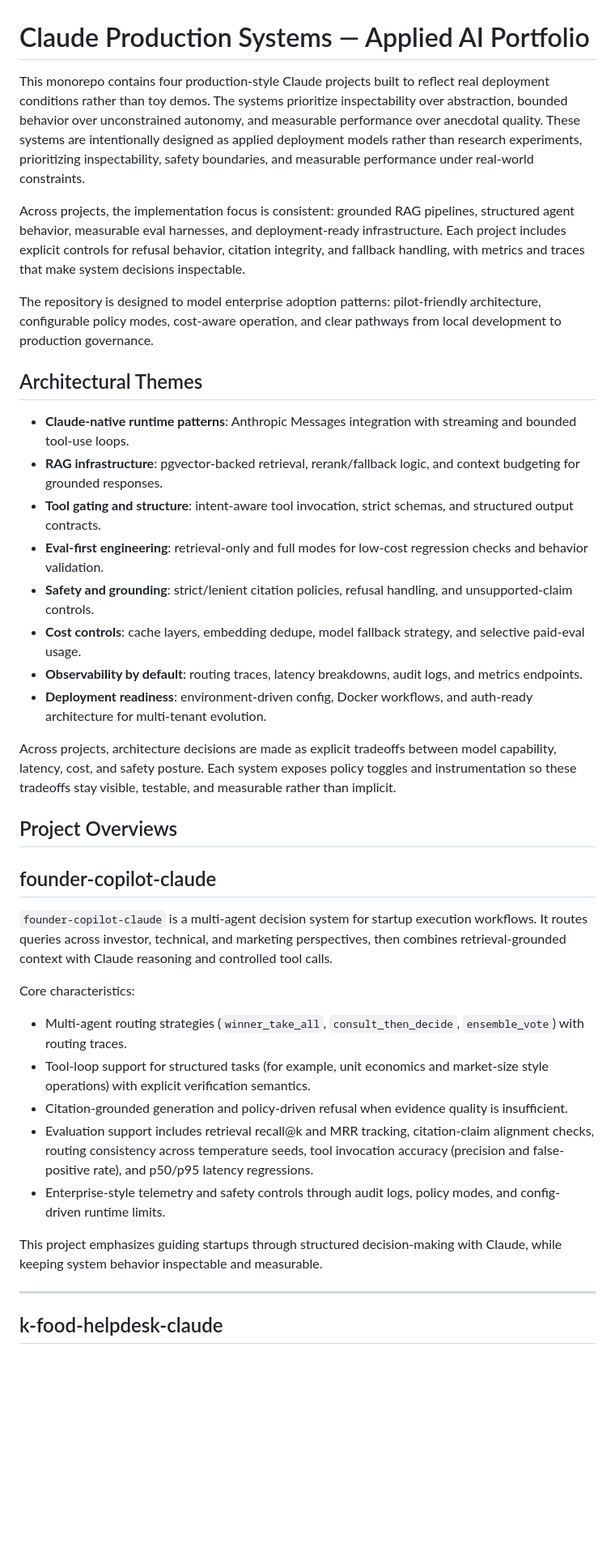
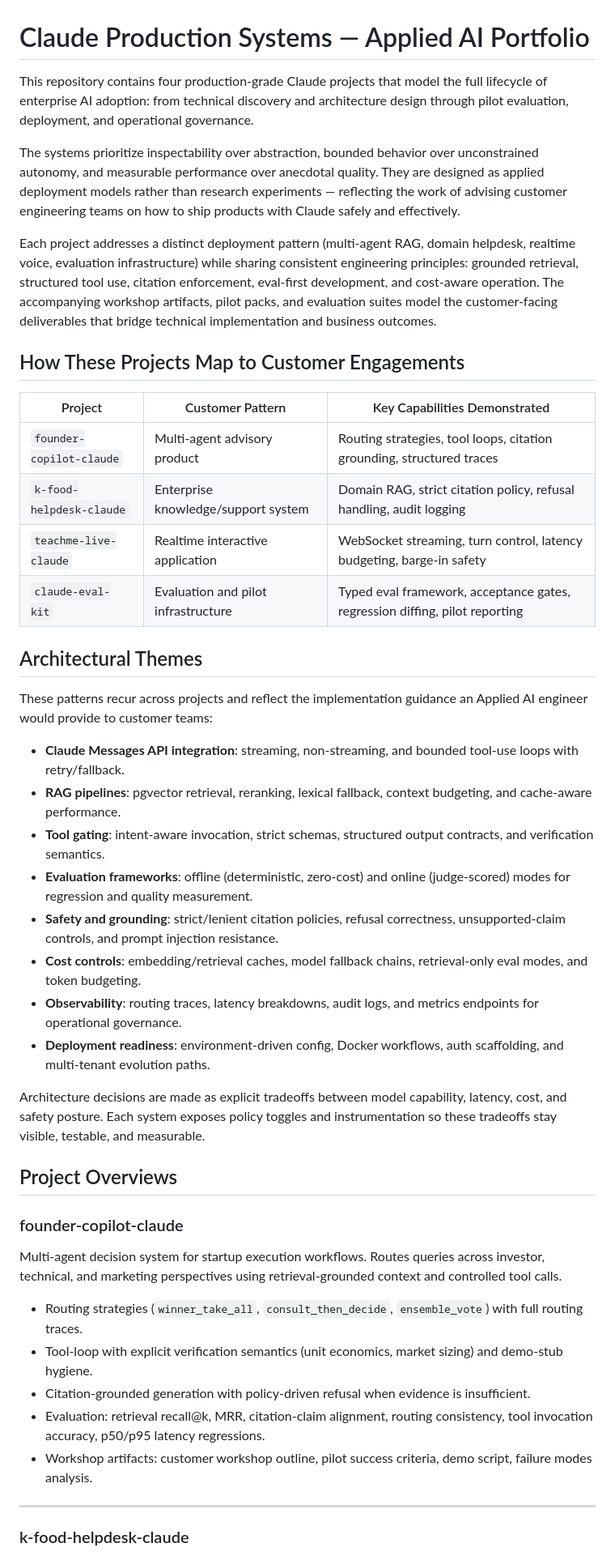
Before and after one commit to calvinwonpark/claude-projects, a Markdown page: README.md, the part around one of its changes. Shown at 81% size. Drawn GitHub-style; blank space fills up the shorter version.

```diff
--- a/README.md
+++ b/README.md
@@ -1,41 +1,48 @@
 # Claude Production Systems — Applied AI Portfolio
 
-This monorepo contains four production-style Claude projects built to reflect real deployment conditions rather than toy demos. The systems prioritize inspectability over abstraction, bounded behavior over unconstrained autonomy, and measurable performance over anecdotal quality.
-These systems are intentionally designed as applied deployment models rather than research experiments, prioritizing inspectability, safety boundaries, and measurable performance under real-world constraints.
+This repository contains four production-grade Claude projects that model the full lifecycle of enterprise AI adoption: from technical discovery and architecture design through pilot evaluation, deployment, and operational governance.
 
-Across projects, the implementation focus is consistent: grounded RAG pipelines, structured agent behavior, measurable eval harnesses, and deployment-ready infrastructure. Each project includes explicit controls for refusal behavior, citation integrity, and fallback handling, with metrics and traces that make system decisions inspectable.
+The systems prioritize inspectability over abstraction, bounded behavior over unconstrained autonomy, and measurable performance over anecdotal quality. They are designed as applied deployment models rather than research experiments — reflecting the work of advising customer engineering teams on how to ship products with Claude safely and effectively.
 
-The repository is designed to model enterprise adoption patterns: pilot-friendly architecture, configurable policy modes, cost-aware operation, and clear pathways from local development to production governance.
+Each project addresses a distinct deployment pattern (multi-agent RAG, domain helpdesk, realtime voice, evaluation infrastructure) while sharing consistent engineering principles: grounded retrieval, structured tool use, citation enforcement, eval-first development, and cost-aware operation. The accompanying workshop artifacts, pilot packs, and evaluation suites model the customer-facing deliverables that bridge technical implementation and business outcomes.
+
+## How These Projects Map to Customer Engagements
+
+| Project | Customer Pattern | Key Capabilities Demonstrated |
+|---------|-----------------|-------------------------------|
+| `founder-copilot-claude` | Multi-agent advisory product | Routing strategies, tool loops, citation grounding, structured traces |
+| `k-food-helpdesk-claude` | Enterprise knowledge/support system | Domain RAG, strict citation policy, refusal handling, audit logging |
+| `teachme-live-claude` | Realtime interactive application | WebSocket streaming, turn control, latency budgeting, barge-in safety |
+| `claude-eval-kit` | Evaluation and pilot infrastructure | Typed eval framework, acceptance gates, regression diffing, pilot reporting |
 
 ## Architectural Themes
 
-- **Claude-native runtime patterns**: Anthropic Messages integration with streaming and bounded tool-use loops.
-- **RAG infrastructure**: pgvector-backed retrieval, rerank/fallback logic, and context budgeting for grounded responses.
-- **Tool gating and structure**: intent-aware tool invocation, strict schemas, and structured output contracts.
-- **Eval-first engineering**: retrieval-only and full modes for low-cost regression checks and behavior validation.
-- **Safety and grounding**: strict/lenient citation policies, refusal handling, and unsupported-claim controls.
-- **Cost controls**: cache layers, embedding dedupe, model fallback strategy, and selective paid-eval usage.
-- **Observability by default**: routing traces, latency breakdowns, audit logs, and metrics endpoints.
-- **Deployment readiness**: environment-driven config, Docker workflows, and auth-ready architecture for multi-tenant evolution.
+These patterns recur across projects and reflect the implementation guidance an Applied AI engineer would provide to customer teams:
 
-Across projects, architecture decisions are made as explicit tradeoffs between model capability, latency, cost, and safety posture. Each system exposes policy toggles and instrumentation so these tradeoffs stay visible, testable, and measurable rather than implicit.
+- **Claude Messages API integration**: streaming, non-streaming, and bounded tool-use loops with retry/fallback.
+- **RAG pipelines**: pgvector retrieval, reranking, lexical fallback, context budgeting, and cache-aware performance.
+- **Tool gating**: intent-aware invocation, strict schemas, structured output contracts, and verification semantics.
+- **Evaluation frameworks**: offline (deterministic, zero-cost) and online (judge-scored) modes for regression and quality measurement.
+- **Safety and grounding**: strict/lenient citation policies, refusal correctness, unsupported-claim controls, and prompt injection resistance.
+- **Cost controls**: embedding/retrieval caches, model fallback chains, retrieval-only eval modes, and token budgeting.
+- **Observability**: routing traces, latency breakdowns, audit logs, and metrics endpoints for operational governance.
+- **Deployment readiness**: environment-driven config, Docker workflows, auth scaffolding, and multi-tenant evolution paths.
+
+Architecture decisions are made as explicit tradeoffs between model capability, latency, cost, and safety posture. Each system exposes policy toggles and instrumentation so these tradeoffs stay visible, testable, and measurable.
 
 ## Project Overviews
 
-## founder-copilot-claude
+### founder-copilot-claude
 
-`founder-copilot-claude` is a multi-agent decision system for startup execution workflows. It routes queries across investor, technical, and marketing perspectives, then combines retrieval-grounded context with Claude reasoning and controlled tool calls.
+Multi-agent decision system for startup execution workflows. Routes queries across investor, technical, and marketing perspectives using retrieval-grounded context and controlled tool calls.
 
-Core characteristics:
-- Multi-agent routing strategies (`winner_take_all`, `consult_then_decide`, `ensemble_vote`) with routing traces.
-- Tool-loop support for structured tasks (for example, unit economics and market-size style operations) with explicit verification semantics.
-- Citation-grounded generation and policy-driven refusal when evidence quality is insufficient.
-- Evaluation support includes retrieval recall@k and MRR tracking, citation-claim alignment checks, routing consistency across temperature seeds, tool invocation accuracy (precision and false-positive rate), and p50/p95 latency regressions.
-- Enterprise-style telemetry and safety controls through audit logs, policy modes, and config-driven runtime limits.
-
-This project emphasizes guiding startups through structured decision-making with Claude, while keeping system behavior inspectable and measurable.
+- Routing strategies (`winner_take_all`, `consult_then_decide`, `ensemble_vote`) with full routing traces.
+- Tool-loop with explicit verification semantics (unit economics, market sizing) and demo-stub hygiene.
+- Citation-grounded generation with policy-driven refusal when evidence is insufficient.
+- Evaluation: retrieval recall@k, MRR, citation-claim alignment, routing consistency, tool invocation accuracy, p50/p95 latency regressions.
+- Workshop artifacts: customer workshop outline, pilot success criteria, demo script, failure modes analysis.
 
 ---
 
-## k-food-helpdesk-claude
+### k-food-helpdesk-claude
 
```
Also changed, not shown: other parts of README.md (+32 -43 lines).
